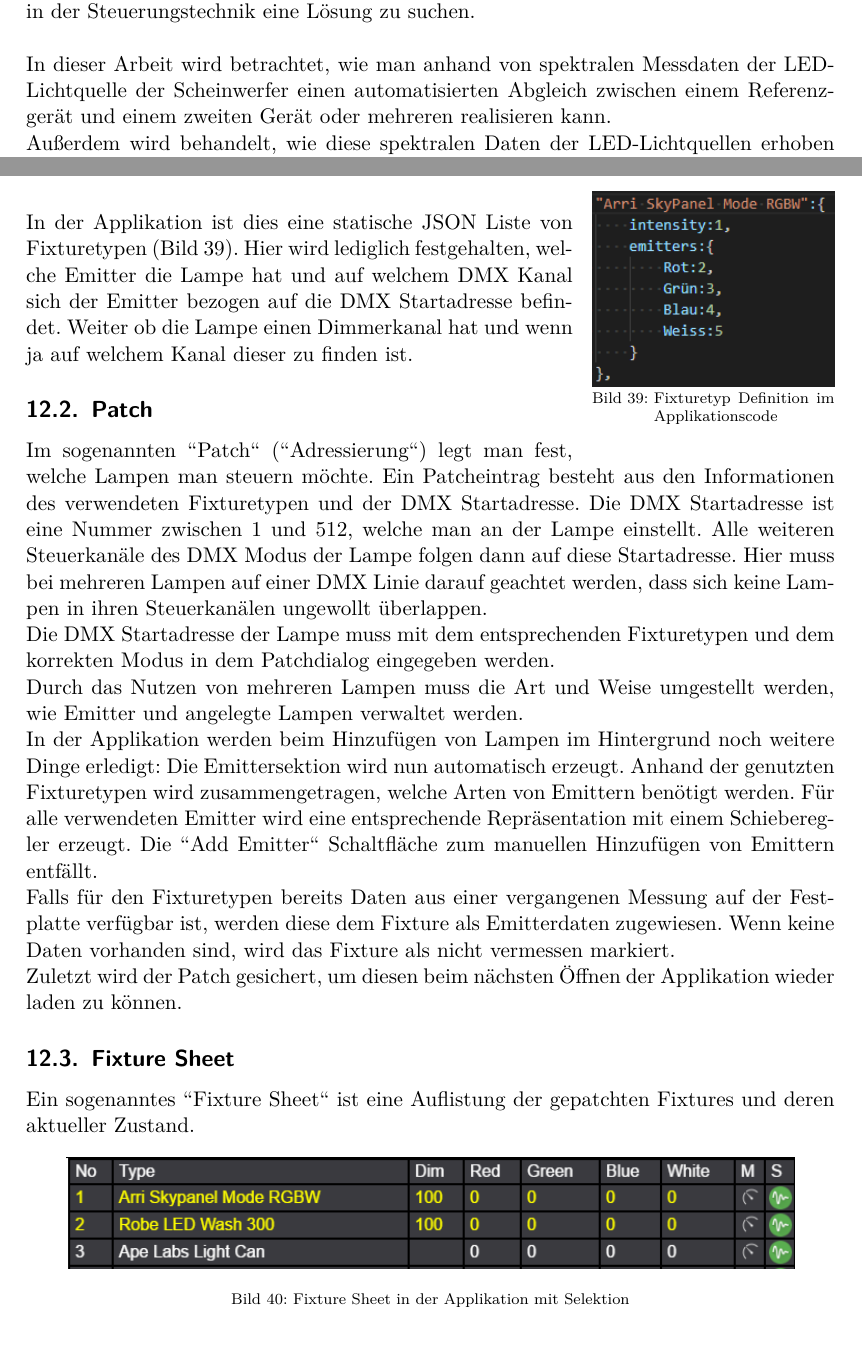
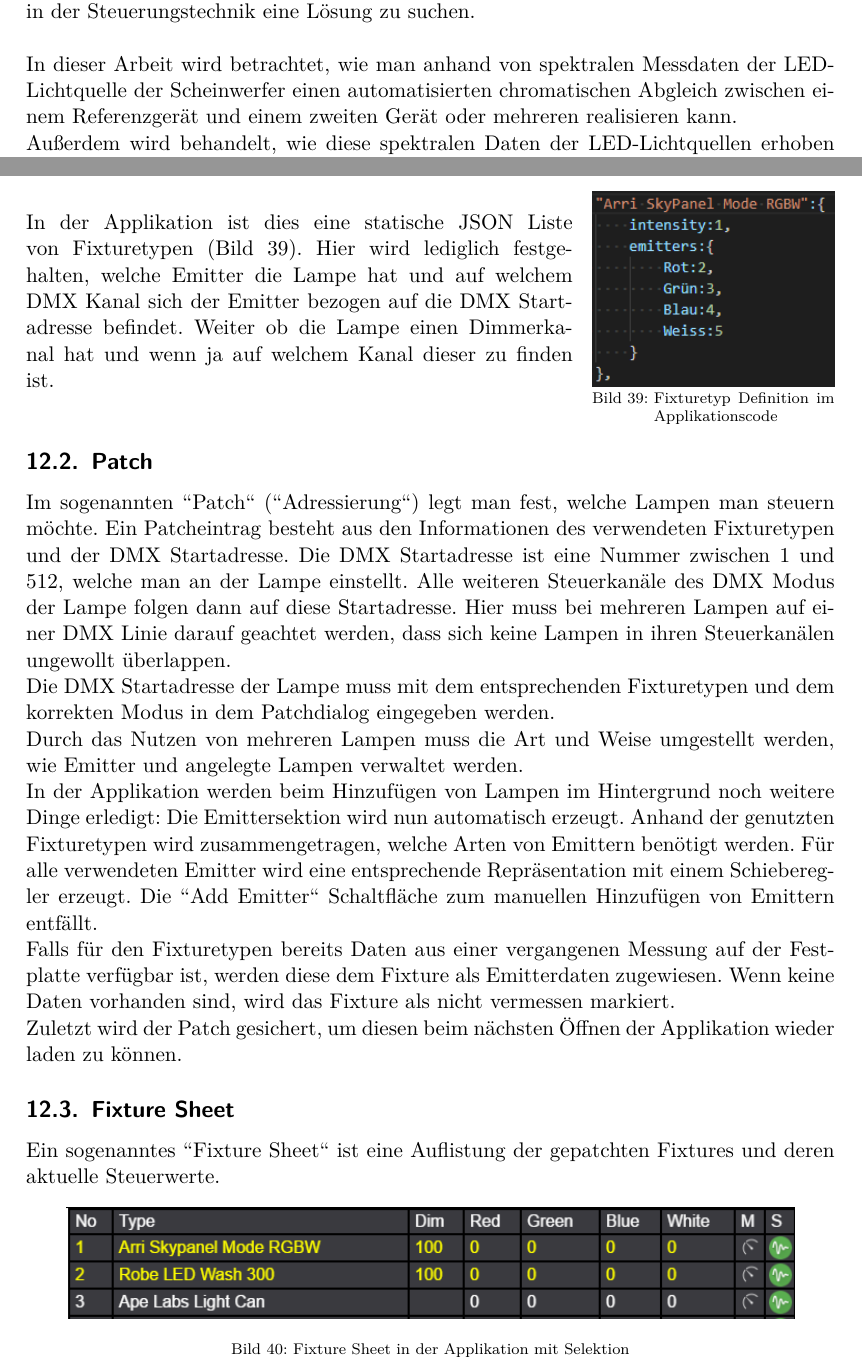
Before and after one commit to oliverdotbecker/spectralDemo, a LaTeX thesis (thesis/theDoc.TeX): two parts of pages 7 and 50 of 97, joined at a grey line, cut so that both start at the same text. Compiled offline with pdfLaTeX.

Commit message:
Corrections Daniel

```diff
--- a/thesis/theDoc.TeX
+++ b/thesis/theDoc.TeX
@@ -181,8 +181,8 @@ Dies ist von den Scheinwerfern herstellerübergreifend nicht zu erwarten. So lie
 Steuerungstechnik eine Lösung zu suchen.\\
 \\
 In dieser Arbeit wird betrachtet, wie man anhand von spektralen Messdaten der LED-Lichtquelle der
-Scheinwerfer einen automatisierten Abgleich zwischen einem Referenzgerät und einem zweiten Gerät oder
-mehreren realisieren kann.\\
+Scheinwerfer einen automatisierten chromatischen Abgleich zwischen einem Referenzgerät und einem
+zweiten Gerät oder mehreren realisieren kann.\\
 Außerdem wird behandelt, wie diese spektralen Daten der LED-Lichtquellen erhoben werden können, da
 diese Daten in der Praxis selten von Herstellern zur Verfügung gestellt werden.\\
 \\
@@ -1432,7 +1432,7 @@ Diese Zuordnungstabellen nennt man in der Brache (engl.) "'Fixturetypen"'.
 \noindent
 In der Applikation ist dies eine statische \ac{json} Liste von Fixturetypen (Bild \ref{fig:code_fixturetype}). Hier wird lediglich festgehalten, welche
 Emitter die Lampe hat und auf welchem \ac{dmx} Kanal sich der Emitter bezogen auf die DMX Startadresse befindet. Weiter ob die Lampe einen Dimmerkanal hat und
-wenn ja auf welchem Kanal dieser zu finden ist.
+wenn ja auf welchem Kanal dieser zu finden ist.\\
 \subsection{Patch}
 Im sogenannten "'Patch"' ("'Adressierung"') legt man fest, welche Lampen man steuern möchte. Ein Patcheintrag besteht aus den Informationen
 des verwendeten Fixturetypen und der DMX Startadresse. Die DMX Startadresse ist eine Nummer zwischen 1 und 512, welche man an der Lampe einstellt.
@@ -1447,7 +1447,7 @@ Falls für den Fixturetypen bereits Daten aus einer vergangenen Messung auf der
 Wenn keine Daten vorhanden sind, wird das Fixture als nicht vermessen markiert.\\
 Zuletzt wird der Patch gesichert, um diesen beim nächsten Öffnen der Applikation wieder laden zu können.
 \subsection{Fixture Sheet}
-Ein sogenanntes "'Fixture Sheet"' ist eine Auflistung der gepatchten Fixtures und deren aktueller Zustand.
+Ein sogenanntes "'Fixture Sheet"' ist eine Auflistung der gepatchten Fixtures und deren aktuelle Steuerwerte.
 \begin{figure}[H]
     \begin{center}
         \includegraphics[width=.9\textwidth]{images/app_fixture_sheet_dummy.png}
```
Also changed, not shown: thesis/theDoc.TeX (12 more changed lines).
